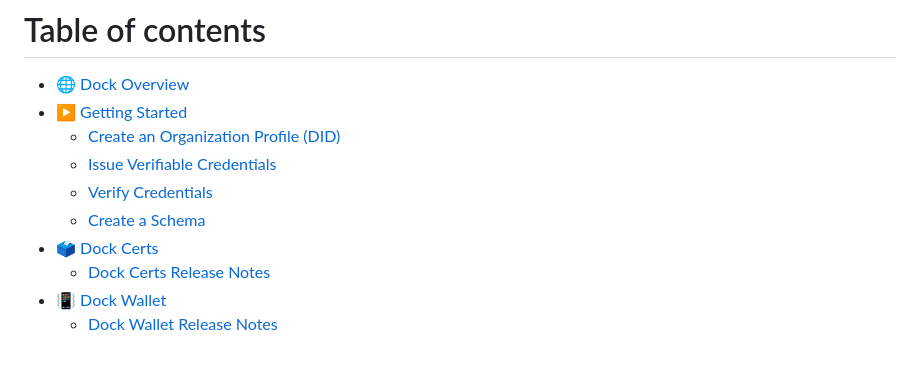
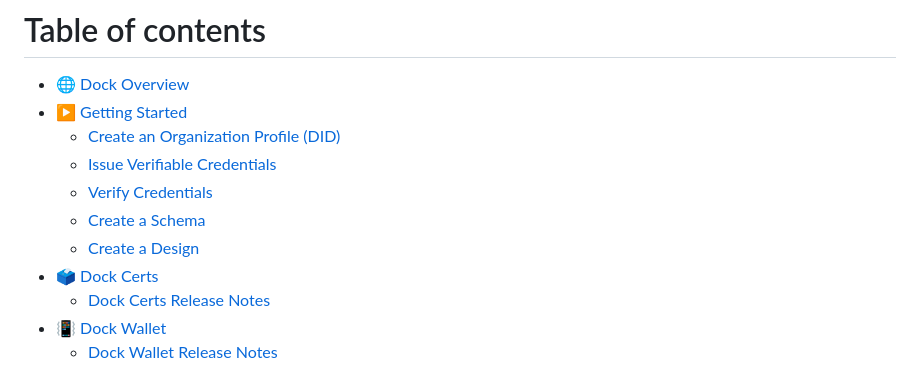
Before and after one commit to docknetwork/knowledgebase-docs, a Markdown page: SUMMARY.md, the part around the change. Drawn GitHub-style.

```diff
--- a/SUMMARY.md
+++ b/SUMMARY.md
@@ -6,6 +6,7 @@
   * [Issue Verifiable Credentials](getting-started/issue-verifiable-credentials.md)
   * [Verify Credentials](getting-started/verify-credentials.md)
   * [Create a Schema](getting-started/create-a-schema.md)
+  * [Create a Design](getting-started/create-a-design.md)
 * [🗳 Dock Certs](page-1.md)
   * [Dock Certs Release Notes](dock-certs/dock-certs-release-notes.md)
 * [📳 Dock Wallet](page.md)
```
Also changed, not shown: getting-started/create-a-design.md (added, +89 -0 lines), .gitbook/assets/organization profile.png (added).
